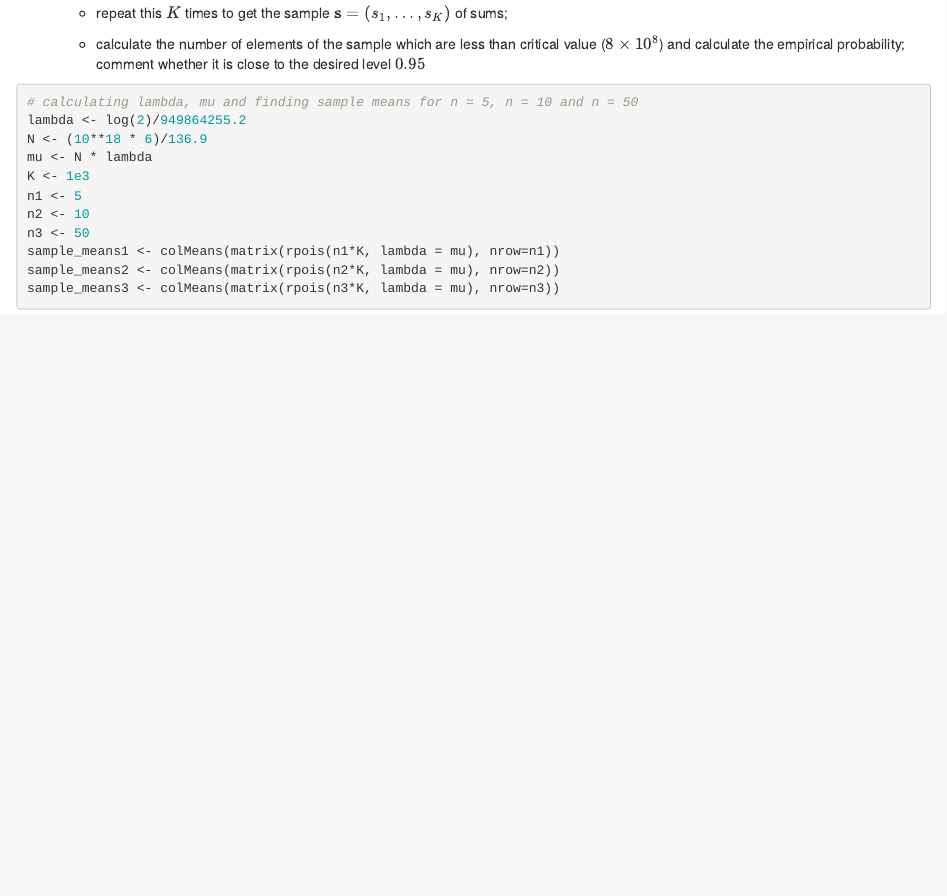
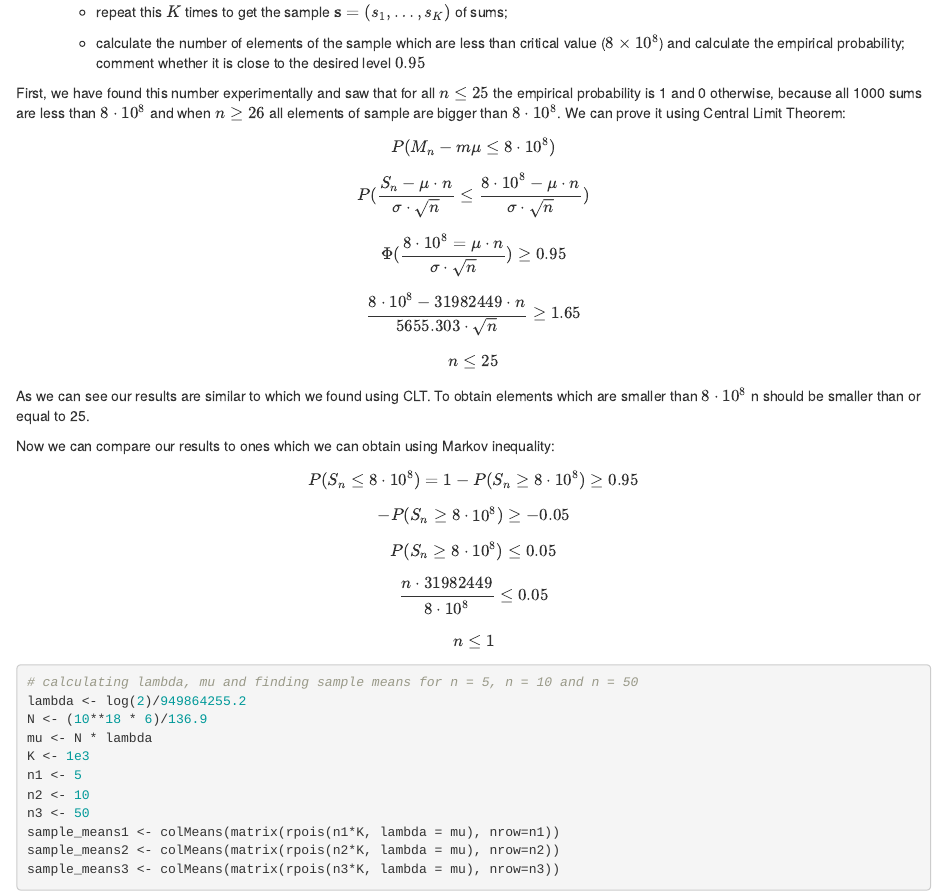
Before and after one commit to maslenchenko/p-and-s-lab2, an R Markdown document (Lab2-2022-Name1-Name2-Name3.Rmd): the page in a window 1100 px wide, from 4220 px down. Rendered offline with R 4.5, knitr and Pandoc, with nearby package versions.

Commit message:
updated task 2 with formulas

````diff
--- a/Lab2-2022-Name1-Name2-Name3.Rmd
+++ b/Lab2-2022-Name1-Name2-Name3.Rmd
@@ -198,6 +200,52 @@ accuracy
     -   repeat this $K$ times to get the sample $\mathbf{s}=(s_1,\dots,s_K)$ of sums;
 
     -   calculate the number of elements of the sample which are less than critical value ($8 \times 10^8$) and calculate the empirical probability; comment whether it is close to the desired level $0.95$
+
+First, we have found this number experimentally and saw that for all $n \le 25$ the empirical probability is 1 and 0 otherwise, because all 1000 sums are less than $8 \cdot 10^8$ and when $n \ge 26$ all elements of sample are bigger than $8 \cdot 10^8$. We can prove it using Central Limit Theorem:
+
+$$
+P(M_n -m \mu \le 8 \cdot 10^8)
+$$
+
+$$
+P(\frac{S_n - \mu \cdot n}{\sigma \cdot \sqrt{n}} \le \frac{8 \cdot 10^8 - \mu \cdot n}{\sigma \cdot \sqrt{n}})
+$$
+
+$$
+\Phi(\frac{8 \cdot 10^8 = \mu \cdot n}{\sigma \cdot \sqrt{n}}) \ge 0.95
+$$
+
+$$
+\frac{8 \cdot 10^8 - 31982449 \cdot n}{5655.303 \cdot \sqrt{n}} \ge 1.65
+$$
+
+$$
+n \le 25
+$$
+
+As we can see our results are similar to which we found using CLT. To obtain elements which are smaller than $8 \cdot 10^8$ n should be smaller than or equal to 25.
+
+Now we can compare our results to ones which we can obtain using Markov inequality:
+
+$$
+P(S_n \le 8 \cdot 10^8) =  1 - P(S_n \ge 8 \cdot 10^8) \ge 0.95
+$$
+
+$$
+-P(S_n \ge 8 \cdot 10^8) \ge -0.05
+$$
+
+$$
+P(S_n \ge 8 \cdot 10^8) \le 0.05
+$$
+
+$$
+\frac{n \cdot 31982449}{8 \cdot 10^8} \le 0.05
+$$
+
+$$
+n \le 1
+$$
 
 ```{r}
 # calculating lambda, mu and finding sample means for n = 5, n = 10 and n = 50
````
Also changed, not shown: Lab2-2022-Name1-Name2-Name3.Rmd (8 more changed lines).
